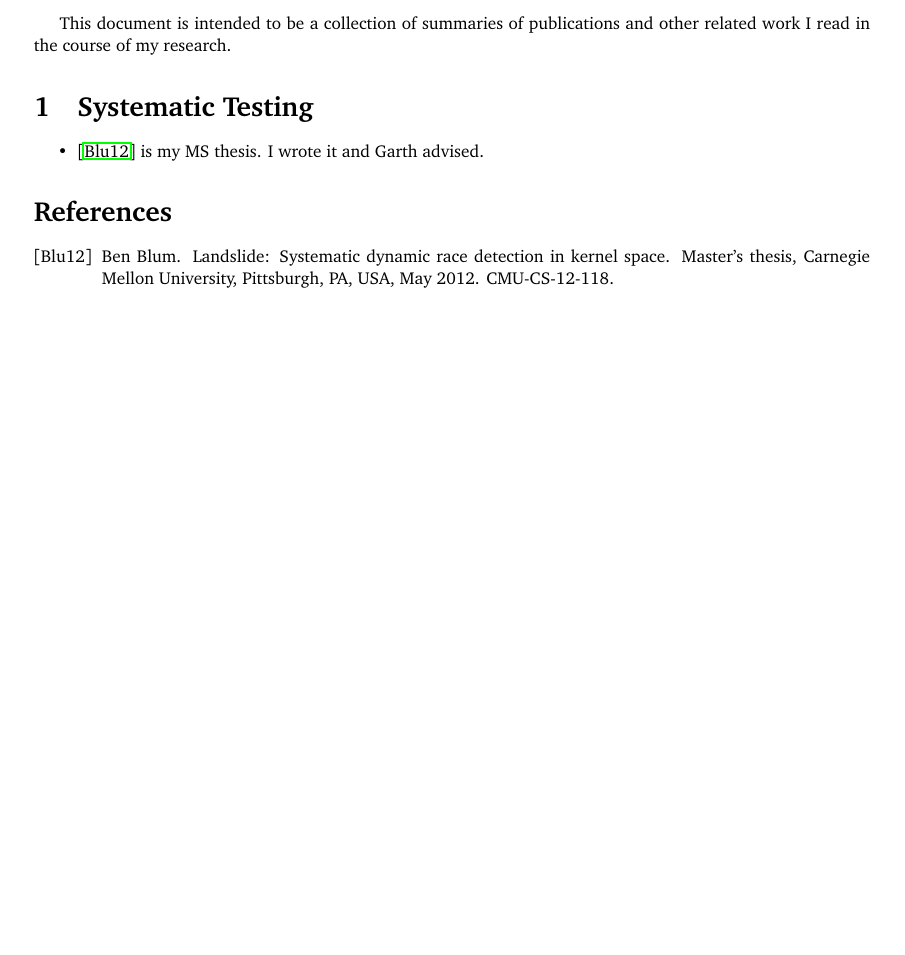
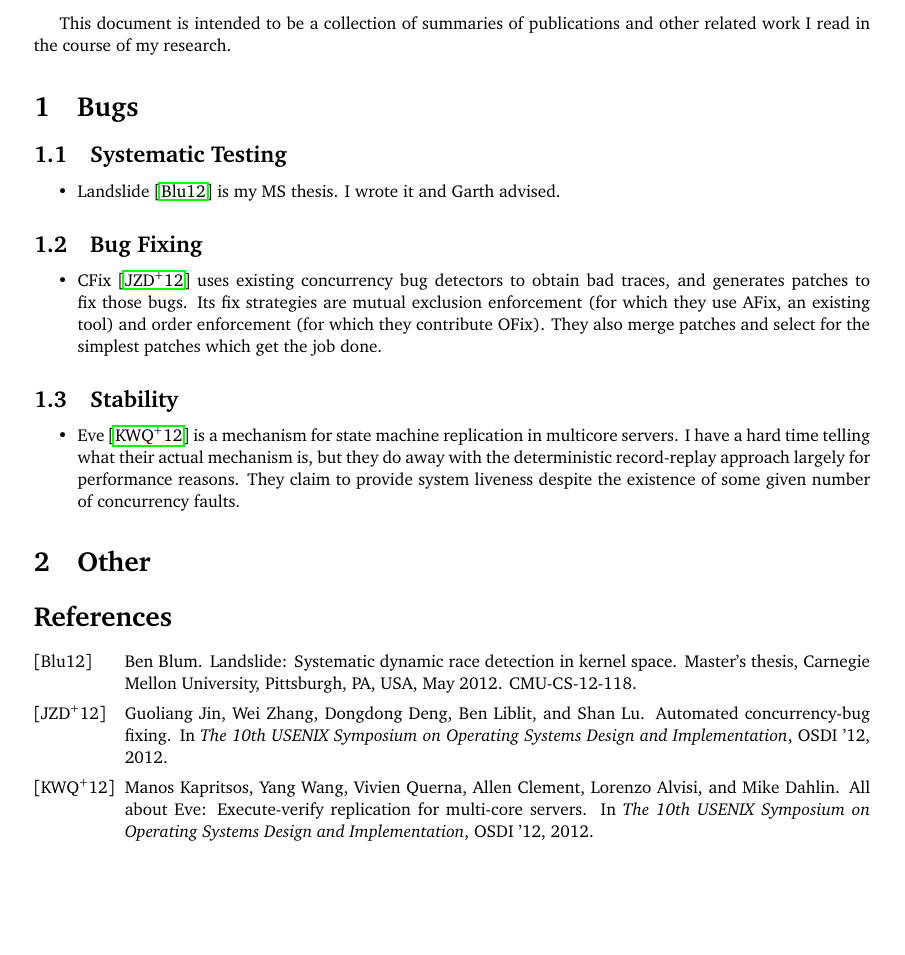
Before and after one commit to bblum/related-work, a LaTeX document (related.tex): part of the page, cut so that both start at the same text, the shorter picture padded with empty space. Compiled offline with pdfLaTeX.

Commit message:
Read about CFix and Eve.

```diff
--- a/related.tex
+++ b/related.tex
@@ -45,10 +45,25 @@
 
 \abstract{This document is intended to be a collection of summaries of publications and other related work I read in the course of my research.}
 
-\section{Systematic Testing}
+\section{Bugs}
+
+\subsection{Systematic Testing}
 \begin{itemize}
-	\item \cite{Landslide} is my MS thesis. I wrote it and Garth advised.
+	\item Landslide \cite{Landslide} is my MS thesis. I wrote it and Garth advised.
 \end{itemize}
+
+\subsection{Bug Fixing}
+\begin{itemize}
+	\item CFix \cite{cfix} uses existing concurrency bug detectors to obtain bad traces, and generates patches to fix those bugs. Its fix strategies are mutual exclusion enforcement (for which they use AFix, an existing tool) and order enforcement (for which they contribute OFix). They also merge patches and select for the simplest patches which get the job done.
+\end{itemize}
+
+\subsection{Stability}
+\begin{itemize}
+	\item Eve \cite{eve} is a mechanism for state machine replication in multicore servers. I have a hard time telling what their actual mechanism is, but they do away with the deterministic record-replay approach largely for performance reasons. They claim to provide system liveness despite the existence of some given number of concurrency faults.
+\end{itemize}
+
+\section{Other}
+
 
 \bibliography{citations}{}
 \bibliographystyle{alpha}
```
Also changed, not shown: citations.bib (+14 -0 lines), Makefile.
